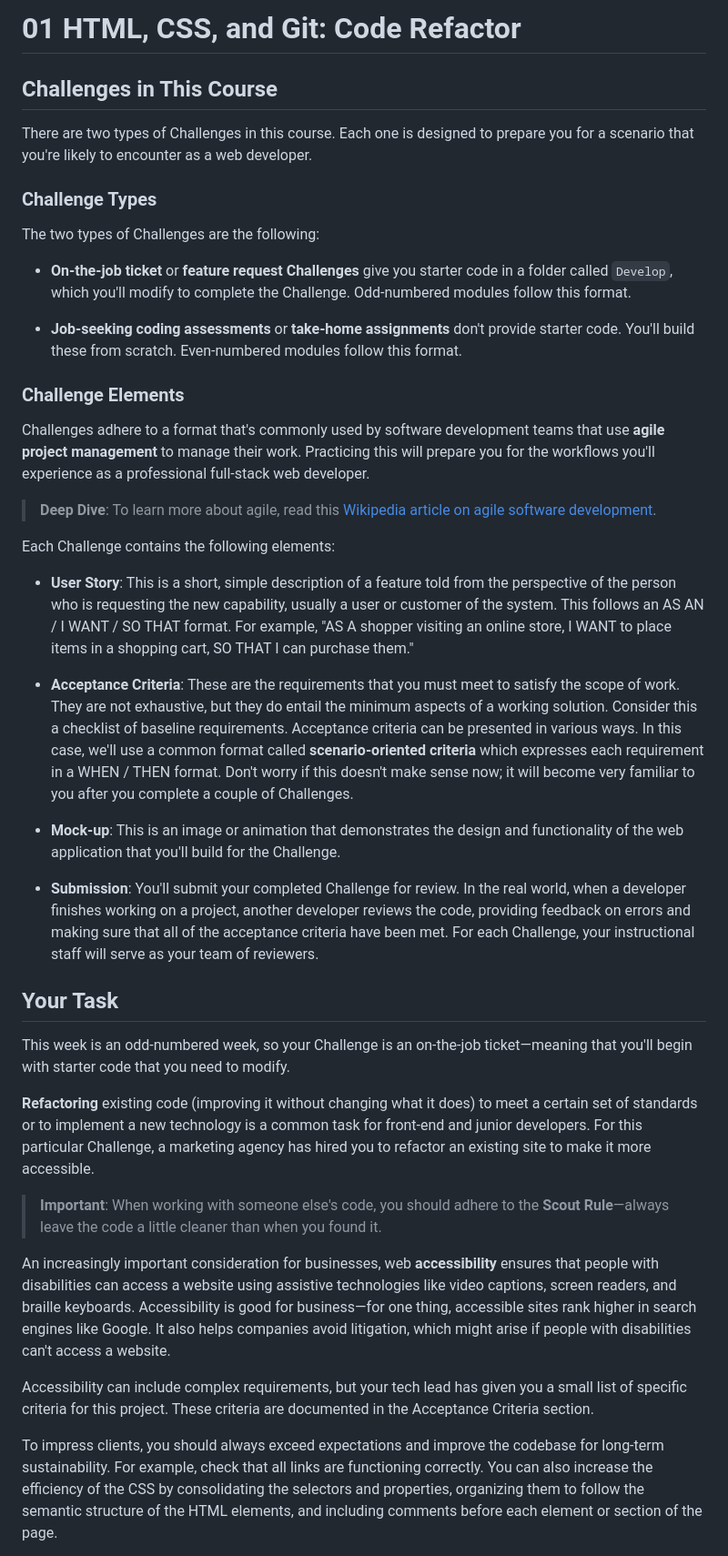
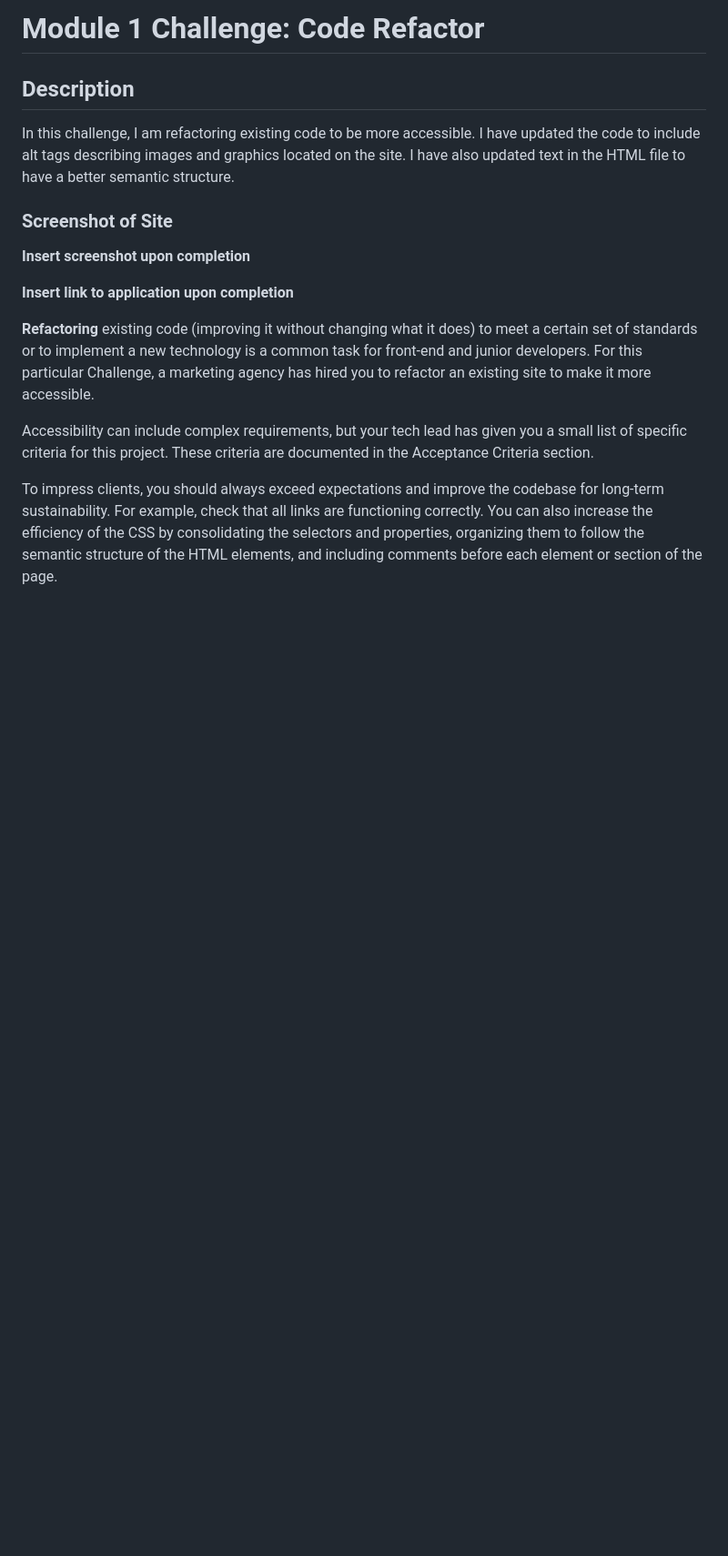
Before and after one commit to camilleramos1/Module-one-challenge, a Markdown page: README.md, the part around one of its changes. Shown at 91% size. Rendered like a GitHub page; blank space fills up the shorter version.

Commit message:
first update to README file

```diff
--- a/README.md
+++ b/README.md
@@ -1,42 +1,16 @@
-# 01 HTML, CSS, and Git: Code Refactor
+# Module 1 Challenge: Code Refactor
 
-## Challenges in This Course
+## Description
 
-There are two types of Challenges in this course. Each one is designed to prepare you for a scenario that you're likely to encounter as a web developer.
+In this challenge, I am refactoring existing code to be more accessible. I have updated the code to include alt tags describing images and graphics located on the site. I have also updated text in the HTML file to have a better semantic structure.
 
-### Challenge Types
+### Screenshot of Site
 
-The two types of Challenges are the following:
+**Insert screenshot upon completion**
 
-* **On-the-job ticket** or **feature request Challenges** give you starter code in a folder called `Develop`, which you'll modify to complete the Challenge. Odd-numbered modules follow this format.
-
-* **Job-seeking coding assessments** or **take-home assignments** don't provide starter code. You'll build these from scratch. Even-numbered modules follow this format.
-
-### Challenge Elements
-
-Challenges adhere to a format that's commonly used by software development teams that use **agile project management** to manage their work. Practicing this will prepare you for the workflows you'll experience as a professional full-stack web developer.
-
-> **Deep Dive**: To learn more about agile, read this [Wikipedia article on agile software development](https://en.wikipedia.org/wiki/Agile_software_development).
-
-Each Challenge contains the following elements:
-
-* **User Story**: This is a short, simple description of a feature told from the perspective of the person who is requesting the new capability, usually a user or customer of the system. This follows an AS AN / I WANT / SO THAT format. For example, "AS A shopper visiting an online store, I WANT to place items in a shopping cart, SO THAT I can purchase them."
-
-* **Acceptance Criteria**: These are the requirements that you must meet to satisfy the scope of work. They are not exhaustive, but they do entail the minimum aspects of a working solution. Consider this a checklist of baseline requirements. Acceptance criteria can be presented in various ways. In this case, we'll use a common format called **scenario-oriented criteria** which expresses each requirement in a WHEN / THEN format. Don't worry if this doesn't make sense now; it will become very familiar to you after you complete a couple of Challenges.
-
-* **Mock-up**: This is an image or animation that demonstrates the design and functionality of the web application that you'll build for the Challenge.
-
-* **Submission**: You'll submit your completed Challenge for review. In the real world, when a developer finishes working on a project, another developer reviews the code, providing feedback on errors and making sure that all of the acceptance criteria have been met. For each Challenge, your instructional staff will serve as your team of reviewers.
-
-## Your Task
-
-This week is an odd-numbered week, so your Challenge is an on-the-job ticket&mdash;meaning that you'll begin with starter code that you need to modify.
+**Insert link to application upon completion**
 
 **Refactoring** existing code (improving it without changing what it does) to meet a certain set of standards or to implement a new technology is a common task for front-end and junior developers. For this particular Challenge, a marketing agency has hired you to refactor an existing site to make it more accessible.
-
-> **Important**: When working with someone else's code, you should adhere to the **Scout Rule**&mdash;always leave the code a little cleaner than when you found it.
-
-An increasingly important consideration for businesses, web **accessibility** ensures that people with disabilities can access a website using assistive technologies like video captions, screen readers, and braille keyboards. Accessibility is good for business&mdash;for one thing, accessible sites rank higher in search engines like Google. It also helps companies avoid litigation, which might arise if people with disabilities can't access a website.
 
 Accessibility can include complex requirements, but your tech lead has given you a small list of specific criteria for this project. These criteria are documented in the Acceptance Criteria section.
 
```
Also changed, not shown: other parts of README.md (+0 -70 lines).
